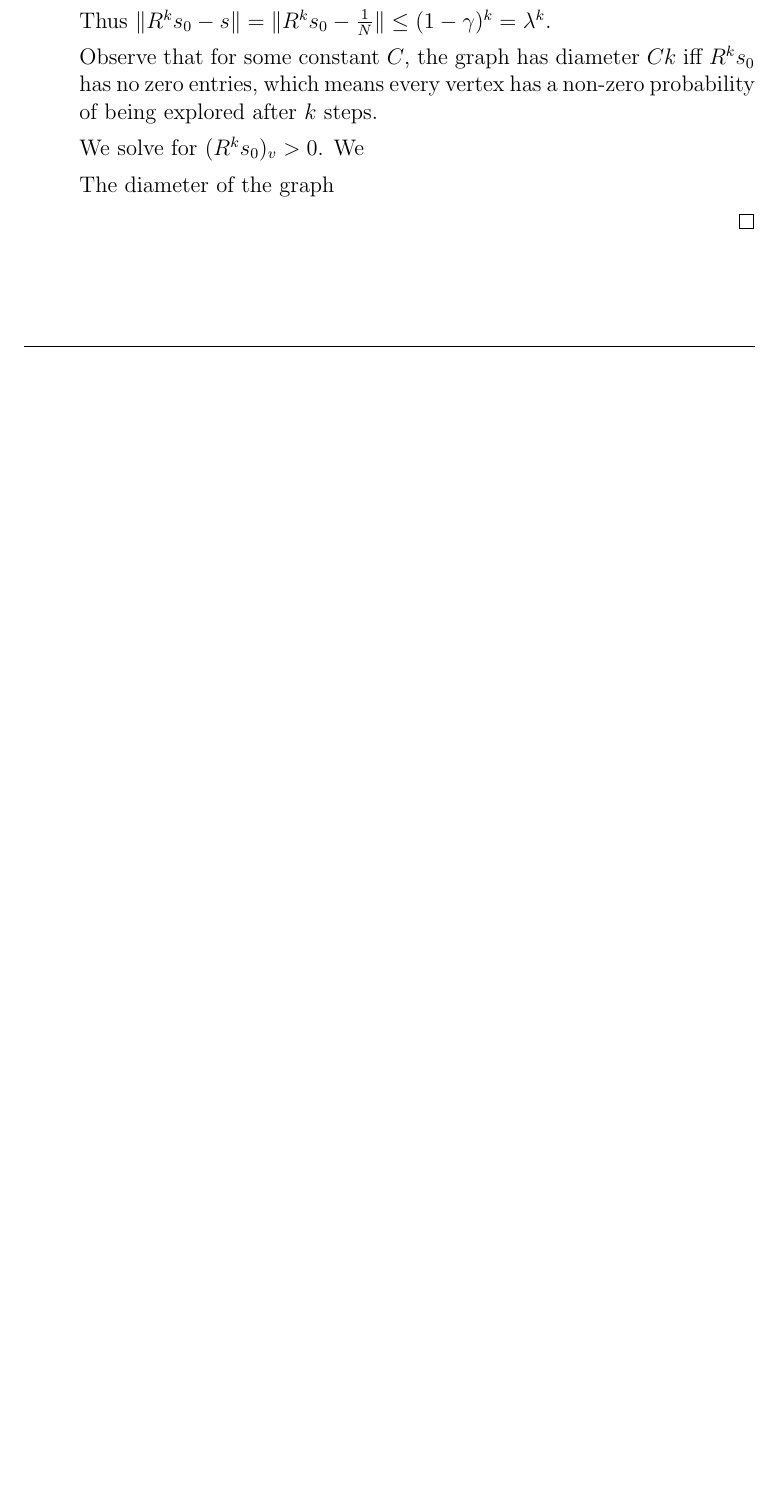
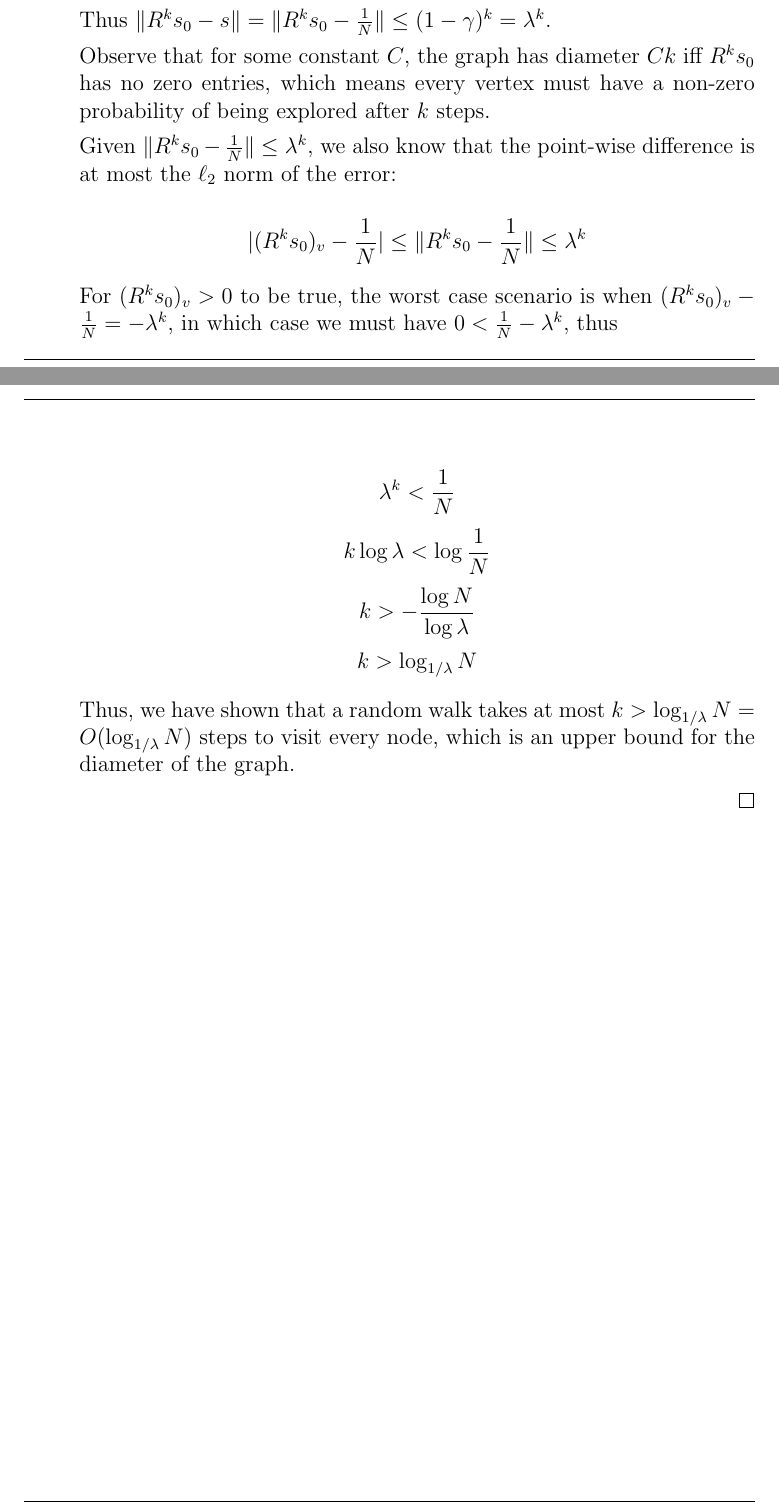
Before and after one commit to PROgram52bc/CS588_hw, a LaTeX problem sheet (hw6.tex): part of page 12 of 12 before the commit and two parts of pages 12 and 13 of 13 after it, the two joined at a grey line, cut so that both start at the same text, the shorter picture padded with empty space. Compiled offline with pdfLaTeX.

Commit message:
Problem 4.2.3 done

```diff
--- a/hw6.tex
+++ b/hw6.tex
@@ -473,12 +480,33 @@
         Thus $\| R^ks_0 - s \| =  \| R^ks_0 - \frac{1}{N} \| \le (1 - \gamma)^k = \lambda^k$.
 
         Observe that for some constant $C$, the graph has diameter $C k$ iff
-        $R^ks_0$ has no zero entries, which means every vertex has a non-zero
-        probability of being explored after $k$ steps.
+        $R^ks_0$ has no zero entries, which means every vertex must have a
+        non-zero probability of being explored after $k$ steps.
 
-        We solve for $(R^ks_0)_v > 0$. We
+        Given $\| R^ks_0 - \frac{1}{N} \| \le \lambda^k$, we also know that the
+        point-wise difference is at most the $\ell_2$ norm of the error:
 
-        The diameter of the graph
+        $$|(R^k s_0)_v - \frac{1}{N}| \le \| R^k s_0 - \frac{1}{N} \| \le \lambda^k$$
+
+        % the worst case
+        % scenario is $$(R^ks_0)_v - \frac{1}{N} = -\lambda^k$$ so that $\| R^ks_0
+        % - \frac{1}{N} \| \le \lambda^k$ still holds, and $$\sum_{i \ne
+        % v}(R^ks_0)_i = 1 - \frac{1}{N} + \lambda^k$$ so that probabilities sum
+        % to 1.
+
+        For $(R^ks_0)_v > 0$ to be true, the worst case scenario is when
+        $(R^ks_0)_v - \frac{1}{N} = -\lambda^k$, in which case we must have $0 <
+        \frac{1}{N} - \lambda^k$, thus
+
+        $$\lambda^k < \frac{1}{N}$$
+        $$k \log \lambda < \log \frac{1}{N}$$
+        $$k > -\frac{\log N}{\log \lambda}$$
+        $$k > {\log_{1/\lambda} N}$$
+
+        Thus, we have shown that a random walk takes at most $k >
+        {\log_{1/\lambda} N} = O({\log_{1/\lambda} N})$ steps to visit every
+        node, which is an upper bound for the diameter of the graph.
+
 
     \end{proof}
 
```
Also changed, not shown: hw6.tex (7 more changed lines).
